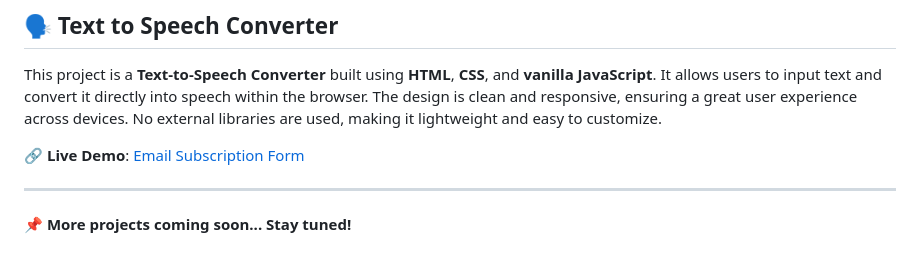
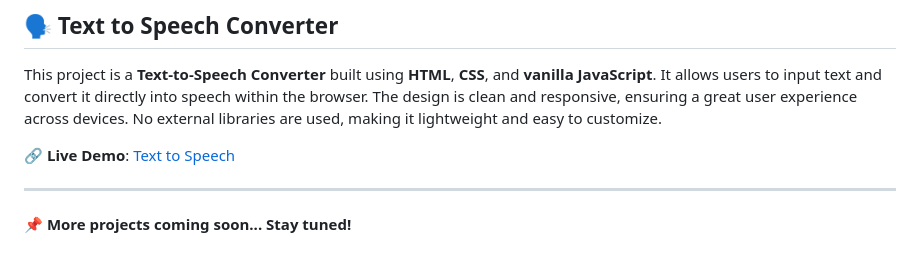
Before and after one commit to MaliAnand01/JavaScript_Projects, a Markdown page: README.md, the part around the change. Rendered like a GitHub page.

```diff
--- a/README.md
+++ b/README.md
@@ -190,7 +190,7 @@ Here's a password strength indicator to help you choose good passwords. It quick
 
 This project is a **Text-to-Speech Converter** built using **HTML**, **CSS**, and **vanilla JavaScript**. It allows users to input text and convert it directly into speech within the browser. The design is clean and responsive, ensuring a great user experience across devices. No external libraries are used, making it lightweight and easy to customize.
 
-🔗 **Live Demo**: [Email Subscription Form](https://malianand01.github.io/JavaScript_Projects/text_to_speech/index.html)
+🔗 **Live Demo**: [Text to Speech](https://malianand01.github.io/JavaScript_Projects/text_to_speech/index.html)
 
 
 ---
```
